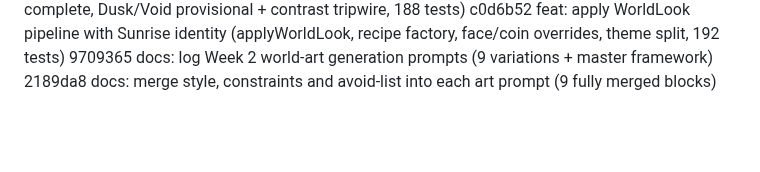
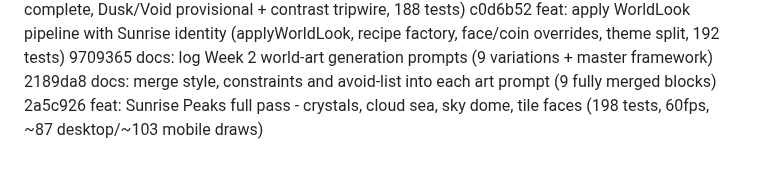
Before and after one commit to PravinC0d3R28/hop-game, a Markdown page: COMMIT_LOG.md, the part around the change. GitHub-like rendering; blank space fills up the shorter version.

Commit message:
docs: append commit log entry for 2a5c926

```diff
--- a/COMMIT_LOG.md
+++ b/COMMIT_LOG.md
@@ -51,3 +51,4 @@ ccf991f feat: add WorldLook data model with three world entries (Sunrise complet
 c0d6b52 feat: apply WorldLook pipeline with Sunrise identity (applyWorldLook, recipe factory, face/coin overrides, theme split, 192 tests)
 9709365 docs: log Week 2 world-art generation prompts (9 variations + master framework)
 2189da8 docs: merge style, constraints and avoid-list into each art prompt (9 fully merged blocks)
+2a5c926 feat: Sunrise Peaks full pass - crystals, cloud sea, sky dome, tile faces (198 tests, 60fps, ~87 desktop/~103 mobile draws)
```
